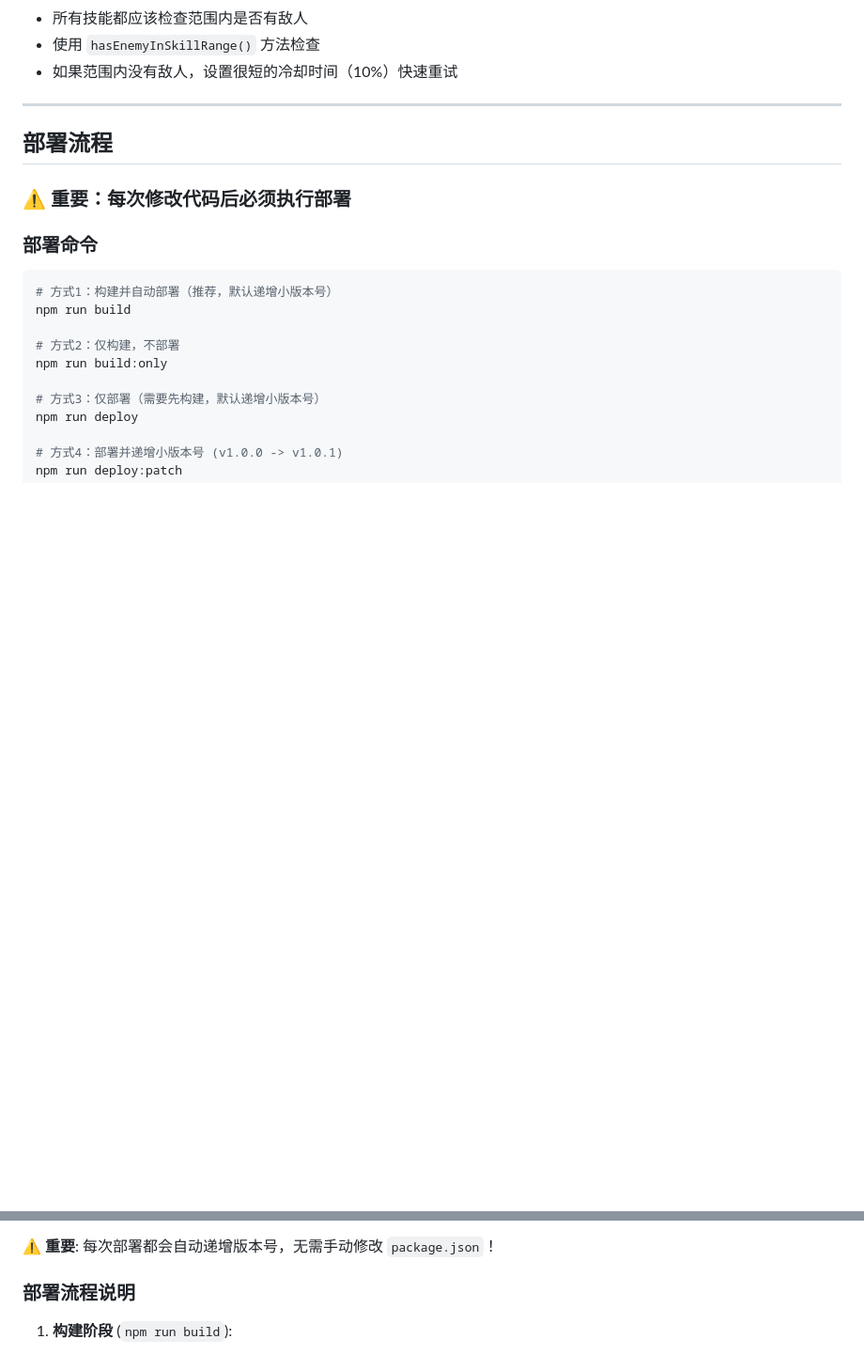
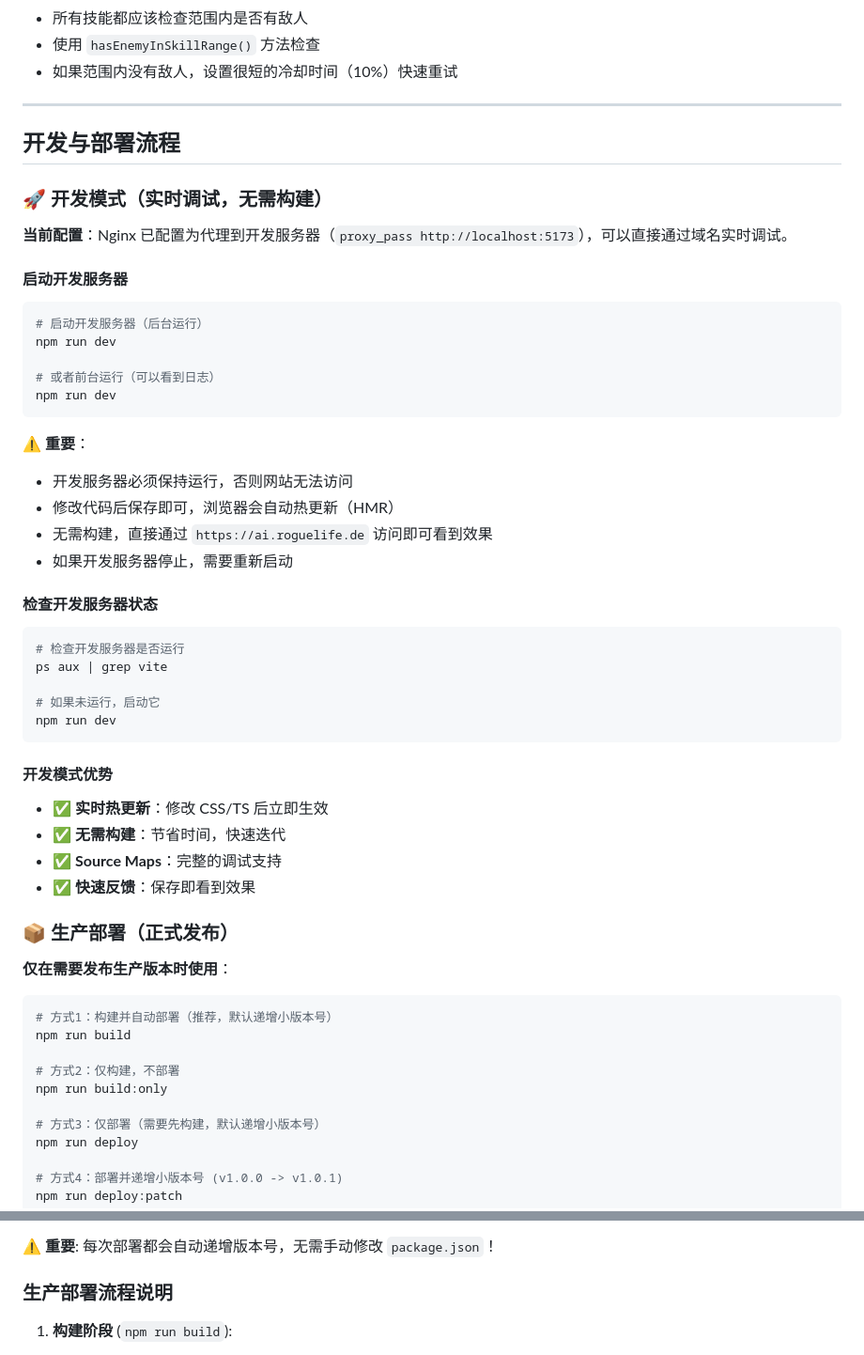
Before and after one commit to zzuisa/rogueshoot, a Markdown page: Agents.md, 2 parts joined by grey strips. Shown at 94% size. Drawn GitHub-style; blank space fills up the shorter version.

````diff
--- a/Agents.md
+++ b/Agents.md
@@ -271,11 +271,48 @@ rogueshoot/
 
 ---
 
-## 部署流程
+## 开发与部署流程
 
-### ⚠️ 重要：每次修改代码后必须执行部署
+### 🚀 开发模式（实时调试，无需构建）
 
-### 部署命令
+**当前配置**：Nginx 已配置为代理到开发服务器（`proxy_pass http://localhost:5173`），可以直接通过域名实时调试。
+
+#### 启动开发服务器
+
+```bash
+# 启动开发服务器（后台运行）
+npm run dev
+
+# 或者前台运行（可以看到日志）
+npm run dev
+```
+
+**⚠️ 重要**：
+- 开发服务器必须保持运行，否则网站无法访问
+- 修改代码后保存即可，浏览器会自动热更新（HMR）
+- 无需构建，直接通过 `https://ai.roguelife.de` 访问即可看到效果
+- 如果开发服务器停止，需要重新启动
+
+#### 检查开发服务器状态
+
+```bash
+# 检查开发服务器是否运行
+ps aux | grep vite
+
+# 如果未运行，启动它
+npm run dev
+```
+
+#### 开发模式优势
+
+- ✅ **实时热更新**：修改 CSS/TS 后立即生效
+- ✅ **无需构建**：节省时间，快速迭代
+- ✅ **Source Maps**：完整的调试支持
+- ✅ **快速反馈**：保存即看到效果
+
+### 📦 生产部署（正式发布）
+
+**仅在需要发布生产版本时使用**：
 
 ```bash
 # 方式1：构建并自动部署（推荐，默认递增小版本号）
@@ -304,7 +341,7 @@ npm run deploy:major
 
 **⚠️ 重要**: 每次部署都会自动递增版本号，无需手动修改 `package.json`！
 
-### 部署流程说明
+### 生产部署流程说明
 
 1. **构建阶段** (`npm run build`):
    - 运行 TypeScript 编译检查
````
Also changed, not shown: other parts of Agents.md (+65 -14 lines).
